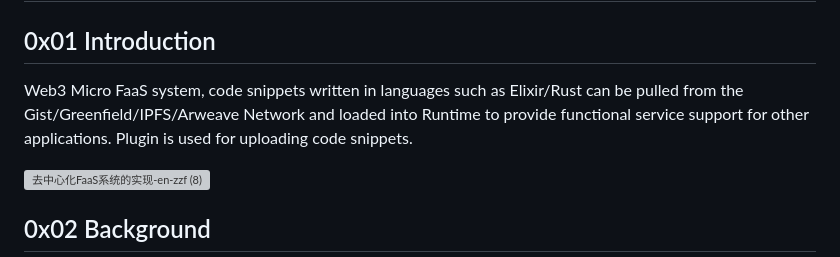
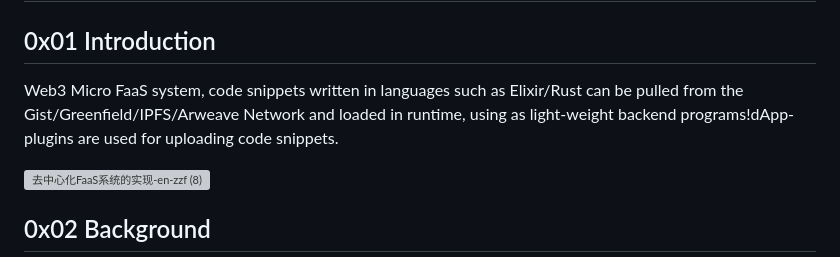
Before and after one commit to NonceGeek/tai_shang_micro_faas_system, a Markdown page: README.md, the part around the change. GitHub-like rendering; grey boxes are pictures that could not be loaded.

```diff
--- a/README.md
+++ b/README.md
@@ -64,7 +64,7 @@ Ready to run in production? Please [check our deployment guides](https://hexdocs
 
 ## 0x01 Introduction
 
-Web3 Micro FaaS system, code snippets written in languages such as Elixir/Rust can be pulled from the Gist/Greenfield/IPFS/Arweave Network and loaded into Runtime to provide functional service support for other applications. Plugin is used for uploading code snippets.
+Web3 Micro FaaS system, code snippets written in languages such as Elixir/Rust can be pulled from the Gist/Greenfield/IPFS/Arweave Network and loaded in runtime, using as light-weight backend programs!dApp-plugins are used for uploading code snippets.
 
 ![去中心化FaaS系统的实现-en-zzf (8)](https://tva1.sinaimg.cn/large/008vxvgGgy1h9gxyxrpvaj31fn0k7ju8.jpg)
 
```
